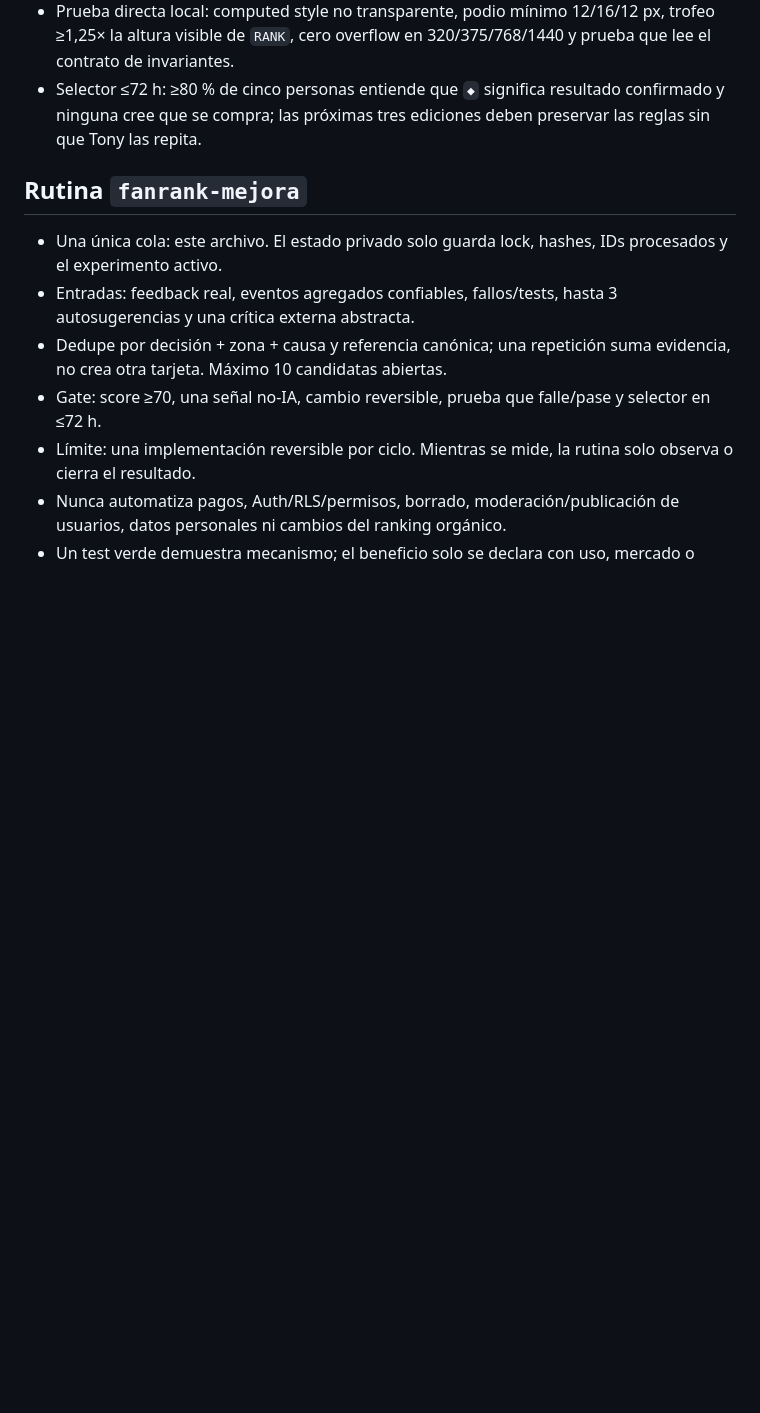
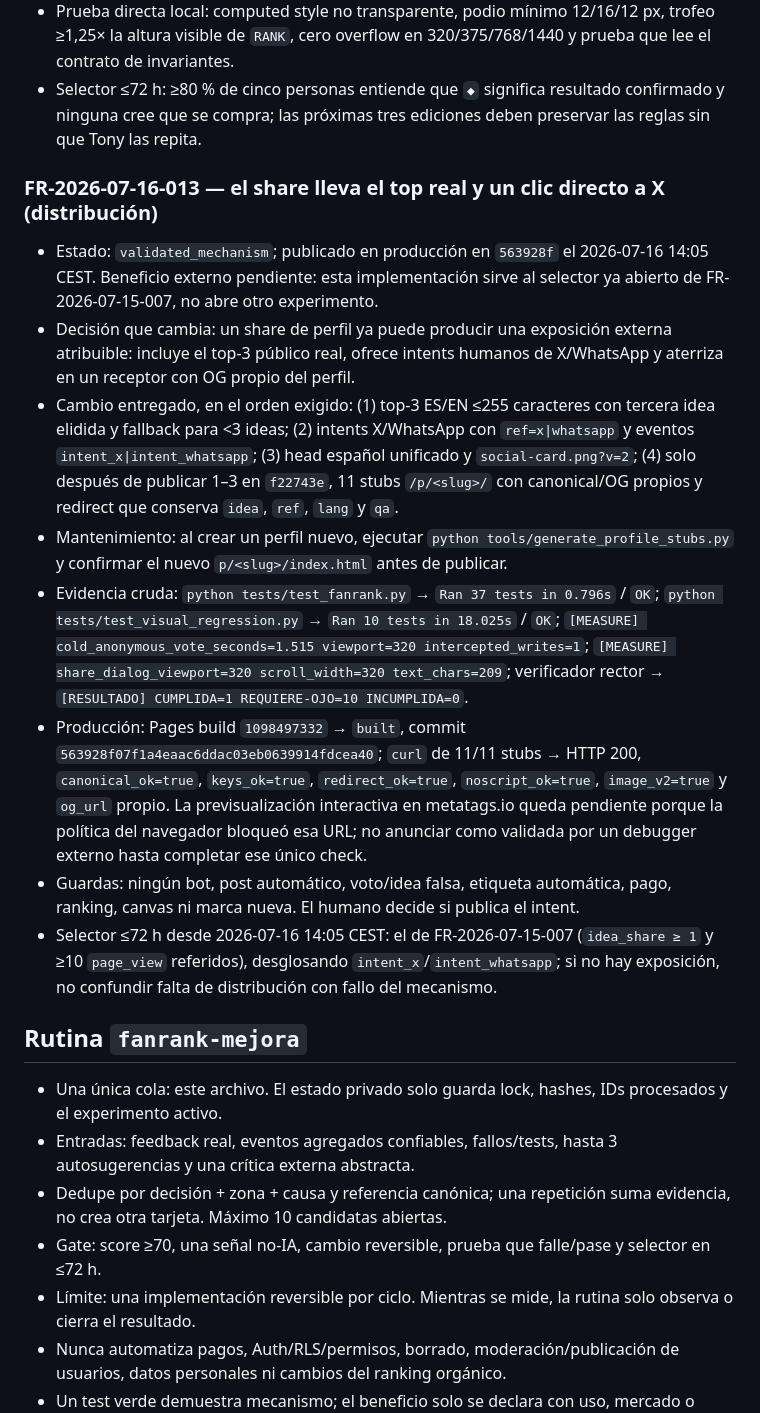
Before and after one commit to eltonylfgi-blip/fanrank, a Markdown page: IDEAS.md, the part around the change. Rendered like a GitHub page; blank space fills up the shorter version.

Commit message:
docs: close FanRank share mechanism

```diff
--- a/IDEAS.md
+++ b/IDEAS.md
@@ -248,6 +248,17 @@ Puntuación 0–100: valor para fan/entidad (25) + evidencia independiente (25)
 - Prueba directa local: computed style no transparente, podio mínimo 12/16/12 px, trofeo ≥1,25× la altura visible de `RANK`, cero overflow en 320/375/768/1440 y prueba que lee el contrato de invariantes.
 - Selector ≤72 h: ≥80 % de cinco personas entiende que `◆` significa resultado confirmado y ninguna cree que se compra; las próximas tres ediciones deben preservar las reglas sin que Tony las repita.
 
+### FR-2026-07-16-013 — el share lleva el top real y un clic directo a X (distribución)
+
+- Estado: `validated_mechanism`; publicado en producción en `563928f` el 2026-07-16 14:05 CEST. Beneficio externo pendiente: esta implementación sirve al selector ya abierto de FR-2026-07-15-007, no abre otro experimento.
+- Decisión que cambia: un share de perfil ya puede producir una exposición externa atribuible: incluye el top-3 público real, ofrece intents humanos de X/WhatsApp y aterriza en un receptor con OG propio del perfil.
+- Cambio entregado, en el orden exigido: (1) top-3 ES/EN ≤255 caracteres con tercera idea elidida y fallback para <3 ideas; (2) intents X/WhatsApp con `ref=x|whatsapp` y eventos `intent_x|intent_whatsapp`; (3) head español unificado y `social-card.png?v=2`; (4) solo después de publicar 1–3 en `f22743e`, 11 stubs `/p/<slug>/` con canonical/OG propios y redirect que conserva `idea`, `ref`, `lang` y `qa`.
+- Mantenimiento: al crear un perfil nuevo, ejecutar `python tools/generate_profile_stubs.py` y confirmar el nuevo `p/<slug>/index.html` antes de publicar.
+- Evidencia cruda: `python tests/test_fanrank.py` → `Ran 37 tests in 0.796s` / `OK`; `python tests/test_visual_regression.py` → `Ran 10 tests in 18.025s` / `OK`; `[MEASURE] cold_anonymous_vote_seconds=1.515 viewport=320 intercepted_writes=1`; `[MEASURE] share_dialog_viewport=320 scroll_width=320 text_chars=209`; verificador rector → `[RESULTADO] CUMPLIDA=1 REQUIERE-OJO=10 INCUMPLIDA=0`.
+- Producción: Pages build `1098497332` → `built`, commit `563928f07f1a4eaac6ddac03eb0639914fdcea40`; `curl` de 11/11 stubs → HTTP 200, `canonical_ok=true`, `keys_ok=true`, `redirect_ok=true`, `noscript_ok=true`, `image_v2=true` y `og_url` propio. La previsualización interactiva en metatags.io queda pendiente porque la política del navegador bloqueó esa URL; no anunciar como validada por un debugger externo hasta completar ese único check.
+- Guardas: ningún bot, post automático, voto/idea falsa, etiqueta automática, pago, ranking, canvas ni marca nueva. El humano decide si publica el intent.
+- Selector ≤72 h desde 2026-07-16 14:05 CEST: el de FR-2026-07-15-007 (`idea_share ≥ 1` y ≥10 `page_view` referidos), desglosando `intent_x`/`intent_whatsapp`; si no hay exposición, no confundir falta de distribución con fallo del mecanismo.
+
 ## Rutina `fanrank-mejora`
 
 - Una única cola: este archivo. El estado privado solo guarda lock, hashes, IDs procesados y el experimento activo.
```
